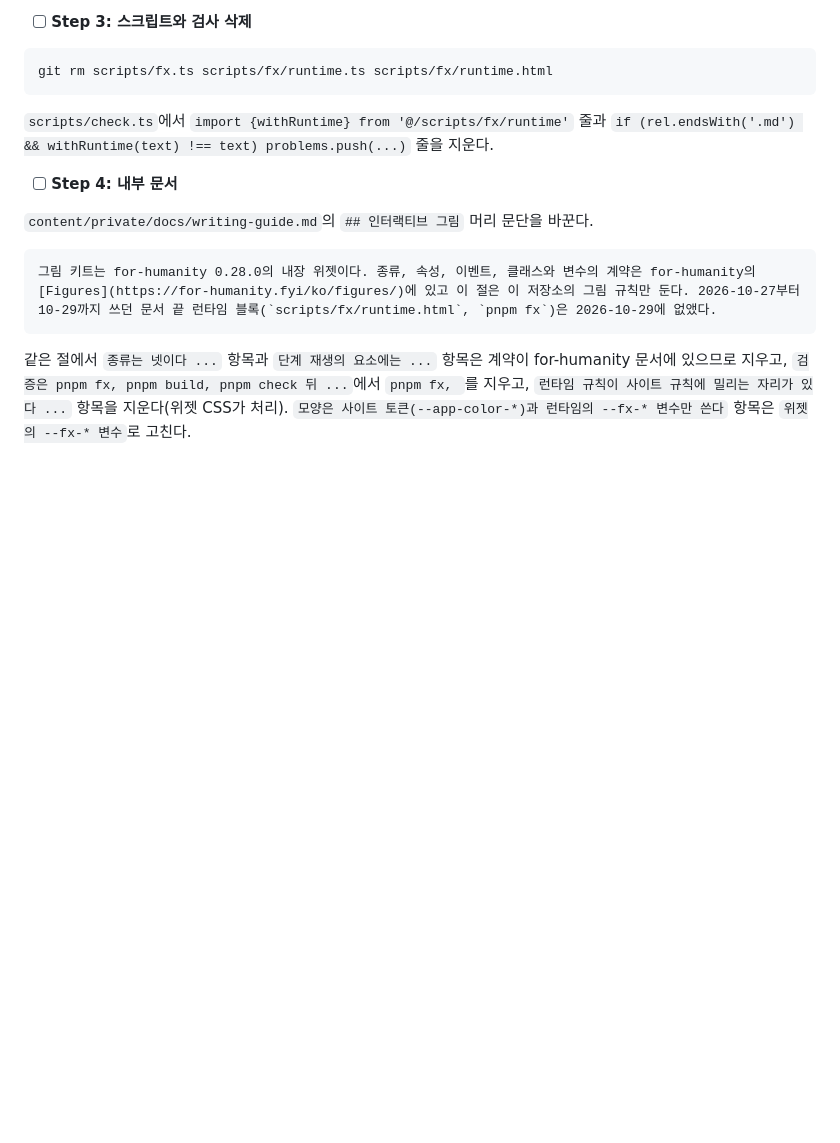
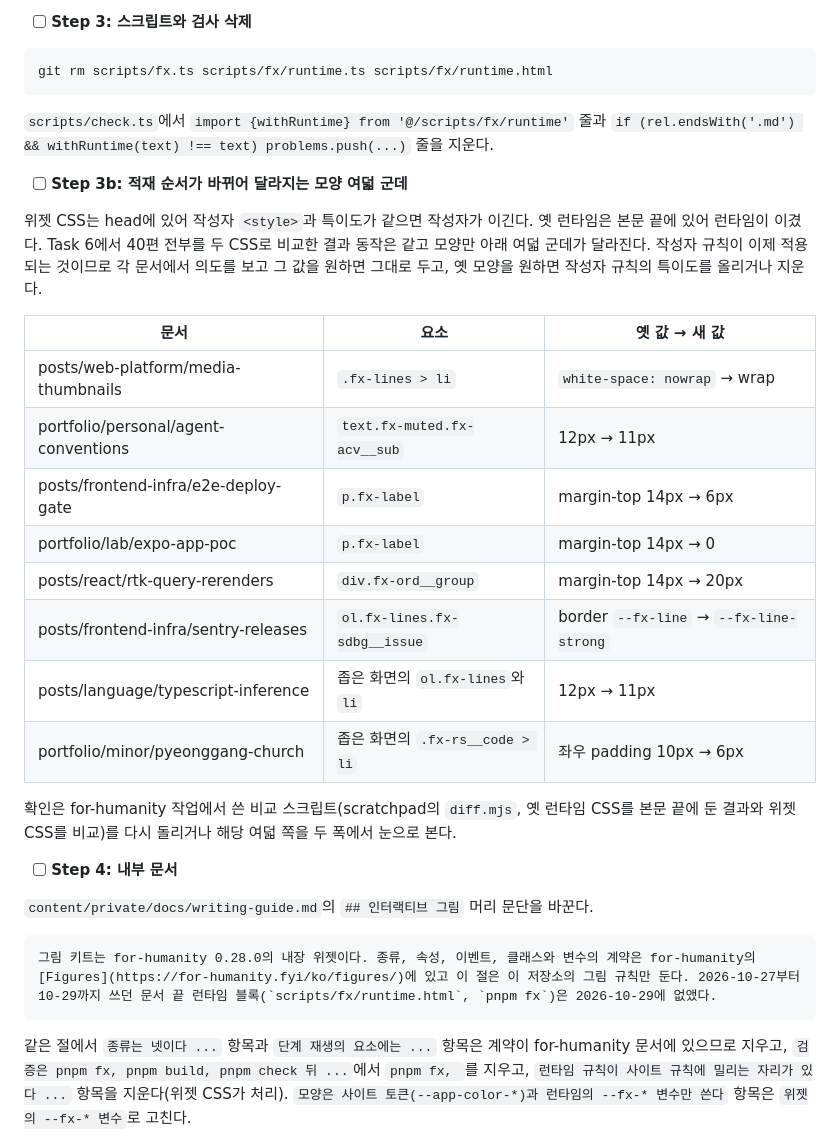
Before and after one commit to minu-ha/for-humanity, a Markdown page: content/private/fx-plan.md, the part around the change. Drawn GitHub-style; blank space fills up the shorter version.

Commit message:
Record the CSS cascade decisions and the remaining content diffs | aa

```diff
--- a/content/private/fx-plan.md
+++ b/content/private/fx-plan.md
@@ -2950,6 +2950,23 @@ git rm scripts/fx.ts scripts/fx/runtime.ts scripts/fx/runtime.html
 
 `scripts/check.ts`에서 `import {withRuntime} from '@/scripts/fx/runtime'` 줄과 `if (rel.endsWith('.md') && withRuntime(text) !== text) problems.push(...)` 줄을 지운다.
 
+- [ ] **Step 3b: 적재 순서가 바뀌어 달라지는 모양 여덟 군데**
+
+위젯 CSS는 head에 있어 작성자 `<style>`과 특이도가 같으면 작성자가 이긴다. 옛 런타임은 본문 끝에 있어 런타임이 이겼다. Task 6에서 40편 전부를 두 CSS로 비교한 결과 동작은 같고 모양만 아래 여덟 군데가 달라진다. 작성자 규칙이 이제 적용되는 것이므로 각 문서에서 의도를 보고 그 값을 원하면 그대로 두고, 옛 모양을 원하면 작성자 규칙의 특이도를 올리거나 지운다.
+
+| 문서 | 요소 | 옛 값 → 새 값 |
+| --- | --- | --- |
+| posts/web-platform/media-thumbnails | `.fx-lines > li` | `white-space: nowrap` → wrap |
+| portfolio/personal/agent-conventions | `text.fx-muted.fx-acv__sub` | 12px → 11px |
+| posts/frontend-infra/e2e-deploy-gate | `p.fx-label` | margin-top 14px → 6px |
+| portfolio/lab/expo-app-poc | `p.fx-label` | margin-top 14px → 0 |
+| posts/react/rtk-query-rerenders | `div.fx-ord__group` | margin-top 14px → 20px |
+| posts/frontend-infra/sentry-releases | `ol.fx-lines.fx-sdbg__issue` | border `--fx-line` → `--fx-line-strong` |
+| posts/language/typescript-inference | 좁은 화면의 `ol.fx-lines`와 `li` | 12px → 11px |
+| portfolio/minor/pyeonggang-church | 좁은 화면의 `.fx-rs__code > li` | 좌우 padding 10px → 6px |
+
+확인은 for-humanity 작업에서 쓴 비교 스크립트(scratchpad의 `diff.mjs`, 옛 런타임 CSS를 본문 끝에 둔 결과와 위젯 CSS를 비교)를 다시 돌리거나 해당 여덟 쪽을 두 폭에서 눈으로 본다.
+
 - [ ] **Step 4: 내부 문서**
 
 `content/private/docs/writing-guide.md`의 `## 인터랙티브 그림` 머리 문단을 바꾼다.
```
Also changed, not shown: content/private/fx-design.md (+3 -1 lines).
